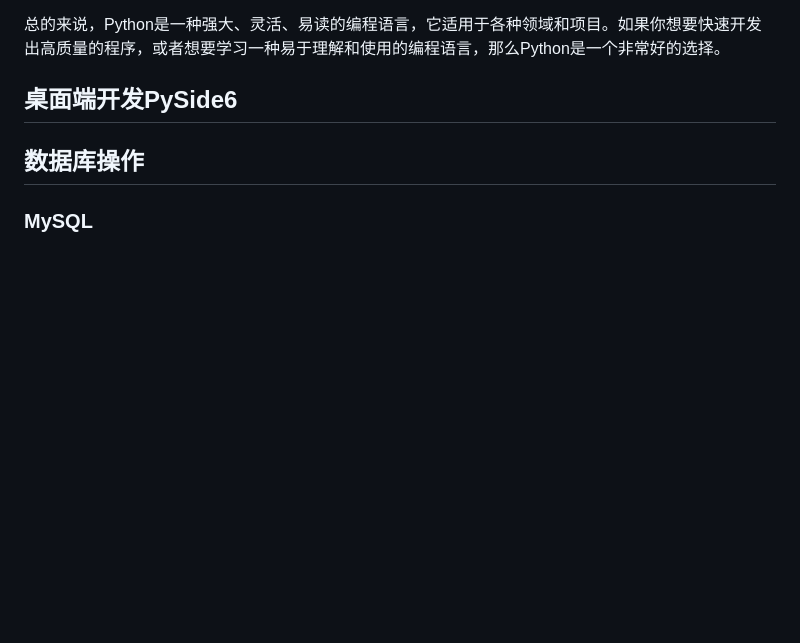
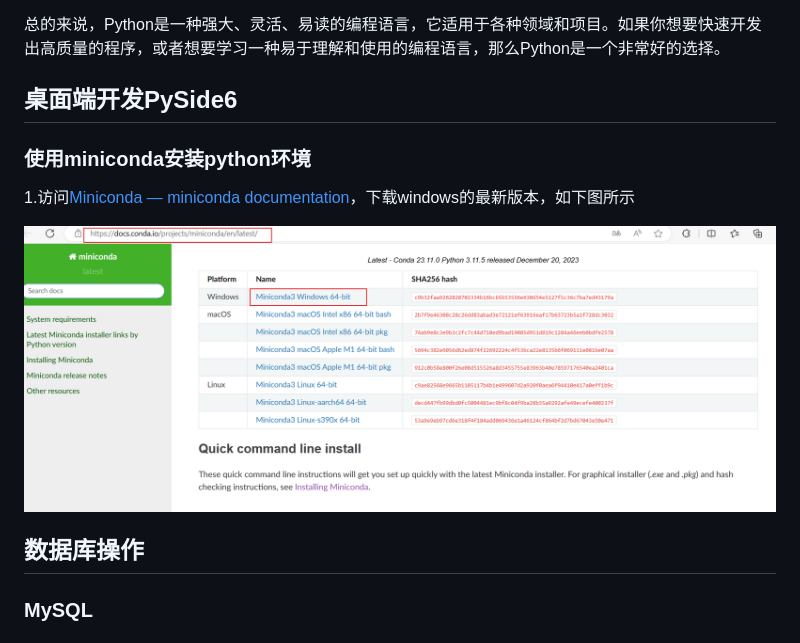
Before and after one commit to mainvc/mainvc.github.io, a Markdown page: index.md, the part around the change. GitHub-like rendering; pictures changed too: assets/2024-01-13-23-19-26-image.png (added); blank space fills up the shorter version.

```diff
--- a/index.md
+++ b/index.md
@@ -11,6 +11,12 @@ Python的设计哲学强调的是代码的可读性和简洁性，这使得Pytho
 总的来说，Python是一种强大、灵活、易读的编程语言，它适用于各种领域和项目。如果你想要快速开发出高质量的程序，或者想要学习一种易于理解和使用的编程语言，那么Python是一个非常好的选择。
 
 ## 桌面端开发PySide6
+
+### 使用miniconda安装python环境
+
+1.访问[Miniconda — miniconda documentation](https://docs.conda.io/projects/miniconda/en/latest/index.html)，下载windows的最新版本，如下图所示
+
+![](assets/2024-01-13-23-19-26-image.png)
 
 ## 数据库操作
 
```
Also changed, not shown: 1 other file.
